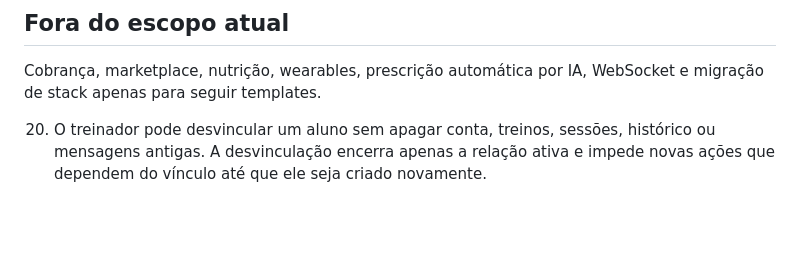
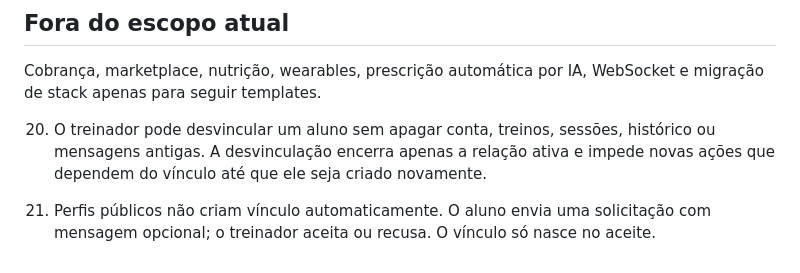
Before and after one commit to ReynanVv/atlas-front, a Markdown page: PRODUCT.md, the part around the change. Rendered like a GitHub page; blank space fills up the shorter version.

Commit message:
docs: define trainer request approval flow

```diff
--- a/PRODUCT.md
+++ b/PRODUCT.md
@@ -46,3 +46,5 @@ Cadastro, login, sessão persistente, logout, perfis, convite por link, disponib
 Cobrança, marketplace, nutrição, wearables, prescrição automática por IA, WebSocket e migração de stack apenas para seguir templates.
 
 20. O treinador pode desvincular um aluno sem apagar conta, treinos, sessões, histórico ou mensagens antigas. A desvinculação encerra apenas a relação ativa e impede novas ações que dependem do vínculo até que ele seja criado novamente.
+
+21. Perfis públicos não criam vínculo automaticamente. O aluno envia uma solicitação com mensagem opcional; o treinador aceita ou recusa. O vínculo só nasce no aceite.
```
